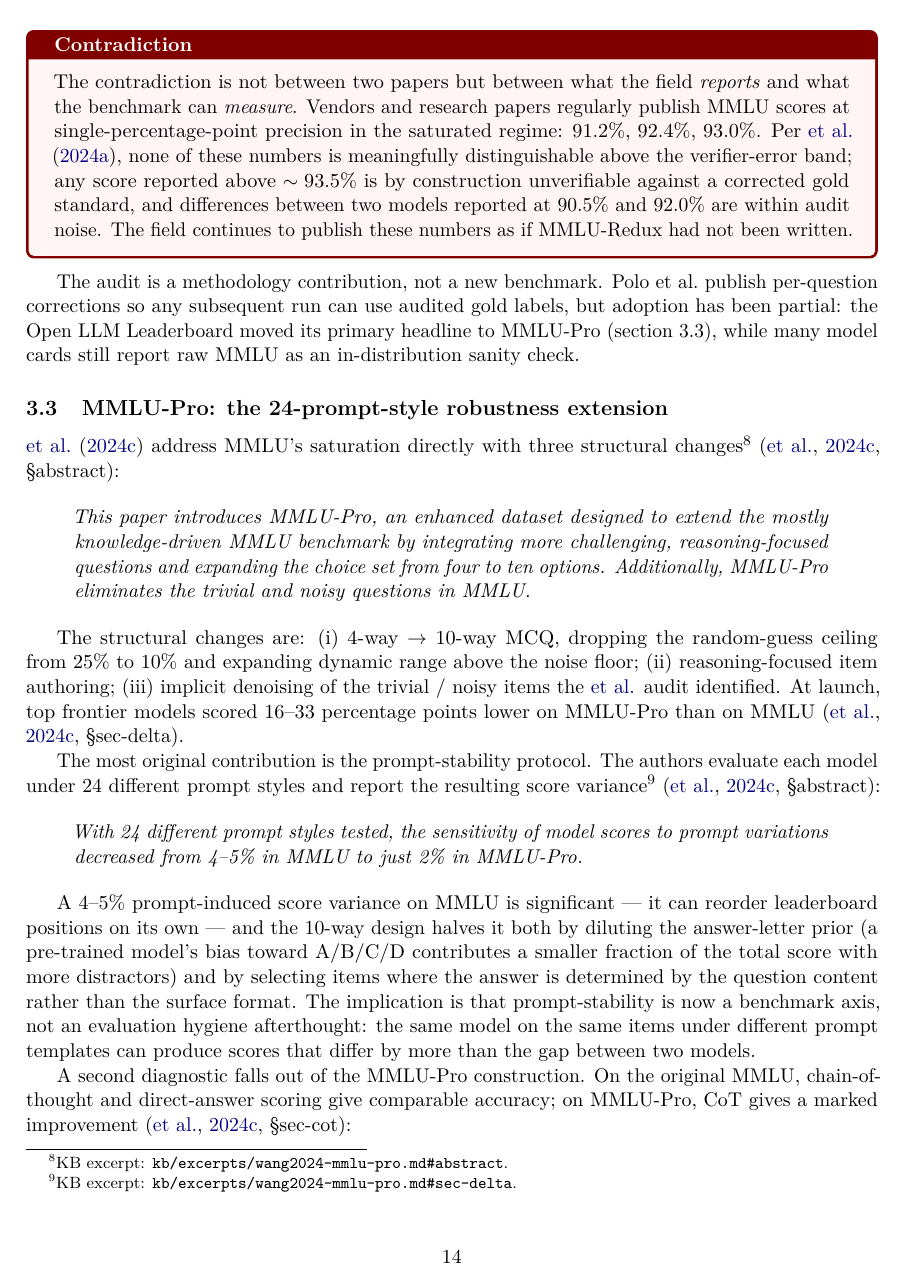
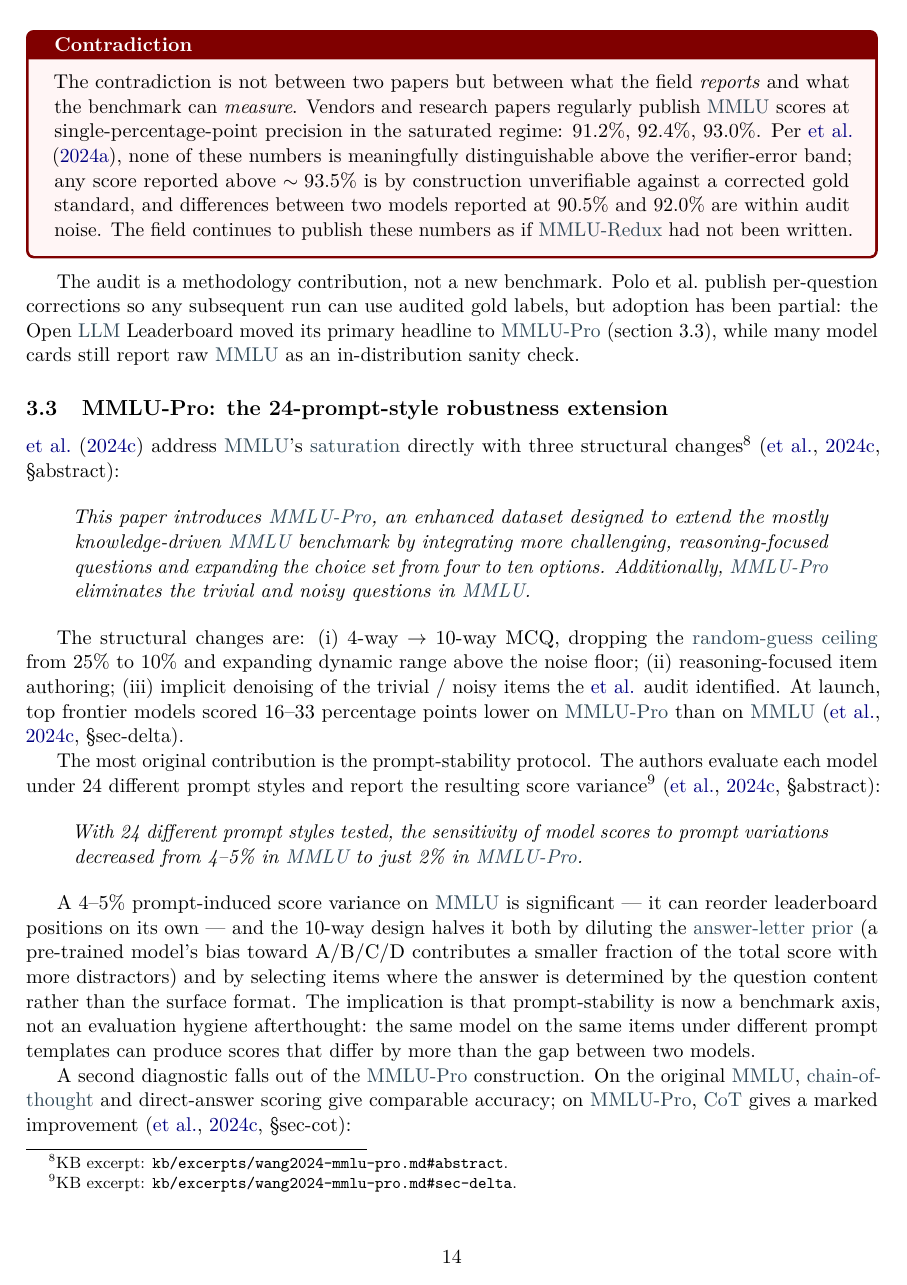
Before and after one commit to skothr/llm, a LaTeX paper (theory/series/paper-5/main.tex, which reads theory/series/preamble.tex): page 14 of 83. Compiled offline with pdfLaTeX.

Commit message:
feat(theory): muted slate-blue tint on glossary terms + xr-hyper fix
Glossary terms in the rendered PDF now appear in slate-blue
(\definecolor{glscolor}{HTML}{2F4858}) so readers can tell which terms
are hover-to-define targets. The tint is dulled relative to citation
blue (which stays at blue\!50\!black) and reads as 'linky' without
competing with prose flow.

Fixes a latent xr-hyper / glossary interaction bug that was masked by
the previous session's build sequence. When pdflatex writes labels
to main.aux (theorem titles, captions), any \glsterm{key}{surface}
inside them is captured literally. When sibling-paper builds import
those labels via \externaldocument, xr-hyper expands \glsterm, which
calls \hyperlink, which calls \hyper@@link with a signature that
xr-hyper has redefined incompatibly — fatal
"Use of \hyper@link@ doesn't match its definition" on any clean
rebuild that needs cross-paper aux import.

Patch \externaldocument to enter a group that lets \hyperlink,
\pdftooltip, and \textcolor down to their visible-text component
during the import. Sibling labels resolve cleanly; cross-paper
\ref/\cref keep working at typeset time.

Build sequence is unchanged from README (pdflatex; bibtex;
pdflatex; pdflatex; pdflatex per paper), but clean rebuilds across
all 5 papers now succeed from a state with no pre-existing .aux
files.

Final page counts: 79+107+82+74+83 = 425pp (paper-4 lost 2pp purely
from typographic reflow as color tokens shifted line breaks; zero
content removed, all citations resolved, no ?? ref patterns).

Co-Authored-By: Claude Opus 4.7 (1M context) <noreply@anthropic.com>

```diff
--- a/theory/series/preamble.tex
+++ b/theory/series/preamble.tex
@@ -42,28 +42,51 @@
 \usepackage[hidelinks]{hyperref}
 \hypersetup{colorlinks=true, citecolor=blue!50!black, linkcolor=black, urlcolor=blue!50!black}
 
-% xr-hyper enables \cref / \ref to point into sibling papers' .aux files.
+% xr-hyper enables cross-paper \ref into sibling papers' .aux files.
 % Per-paper main.tex declares which siblings to import via \externaldocument
-% with a [PN-] prefix on each (P2-sec:rlhf, P3-sec:rlvr-grpo-objective, etc.).
-% Must be loaded AFTER hyperref. \cref still requires cleveref (not loaded
-% project-wide); writers can fall back to \ref{PN-...} until cleveref lands.
+% with a [PN-] prefix on each. Must be loaded AFTER hyperref (xr-hyper's
+% package-load-time warning is misleading — the AFTER order is what works
+% in this TeXLive). \cref support requires cleveref (loaded below).
 \usepackage{xr-hyper}
+
+% Patch \externaldocument: when xr-hyper imports labels from sibling .aux
+% files, it expands any macros inside captured label content (theorem
+% titles, captions). If a label captured a \glsterm{...}{surface}, the
+% expansion runs \pdftooltip{\hyperlink{glossary:...}{surface}}{def}, and
+% \hyperlink reaches \hyper@@link which xr-hyper has redefined to a no-arg
+% form — fatal "Use of \hyper@link@ doesn't match its definition." Inside
+% the import group, stub \hyperlink, \pdftooltip, and \textcolor down to
+% their visible-text component so the imported label resolves cleanly.
+\makeatletter
+\let\xr@externaldocument@orig\externaldocument
+\renewcommand{\externaldocument}[2][]{%
+  \begingroup
+  \let\hyperlink\@secondoftwo
+  \let\pdftooltip\@firstoftwo
+  \let\textcolor\@secondoftwo
+  \xr@externaldocument@orig[#1]{#2}%
+  \endgroup
+}
+\makeatother
 
 % ----- glossary linking (clickable cross-link + hover tooltip)
 \usepackage{pdfcomment}  % requires TeXLive 2018+; project uses TL2022+
 
-% \glsterm{key}{surface} renders `surface` verbatim while attaching a
-% hyperlink to the per-paper glossary anchor `glossary:<key>` (clickable
-% in every PDF viewer) and a PDF tooltip whose text is the term's short
-% definition (rendered on hover in Acrobat / Foxit / evince; silent in
-% browser-embedded viewers — degrades gracefully).
+% \glsterm{key}{surface} renders `surface` in a muted slate-blue tint
+% while attaching a hyperlink to the per-paper glossary anchor
+% `glossary:<key>` (clickable in every PDF viewer) and a PDF tooltip
+% whose text is the term's short definition (rendered on hover in
+% Acrobat / Foxit / evince; silent in browser-embedded viewers —
+% degrades gracefully). The tint signals "hoverable" to the reader
+% without competing with citation blue (which is brighter).
 %
 % The short-definition macros \@gls@def@<key>{...} are defined in
 % paper-N/glossary-tooltips.tex (auto-generated by mark_glossary_terms.py)
 % and \input'd at the top of each paper's main.tex.
+\definecolor{glscolor}{HTML}{2F4858}
 \makeatletter
 \newcommand{\glsterm}[2]{%
-  \pdftooltip{\hyperlink{glossary:#1}{#2}}{\@nameuse{@gls@def@#1}}%
+  \pdftooltip{\hyperlink{glossary:#1}{\textcolor{glscolor}{#2}}}{\@nameuse{@gls@def@#1}}%
 }
 \makeatother
 
```
Also changed, not shown: theory/series/paper-1/main.pdf, theory/series/paper-2/main.pdf, theory/series/paper-3/main.pdf, 2 other files.
